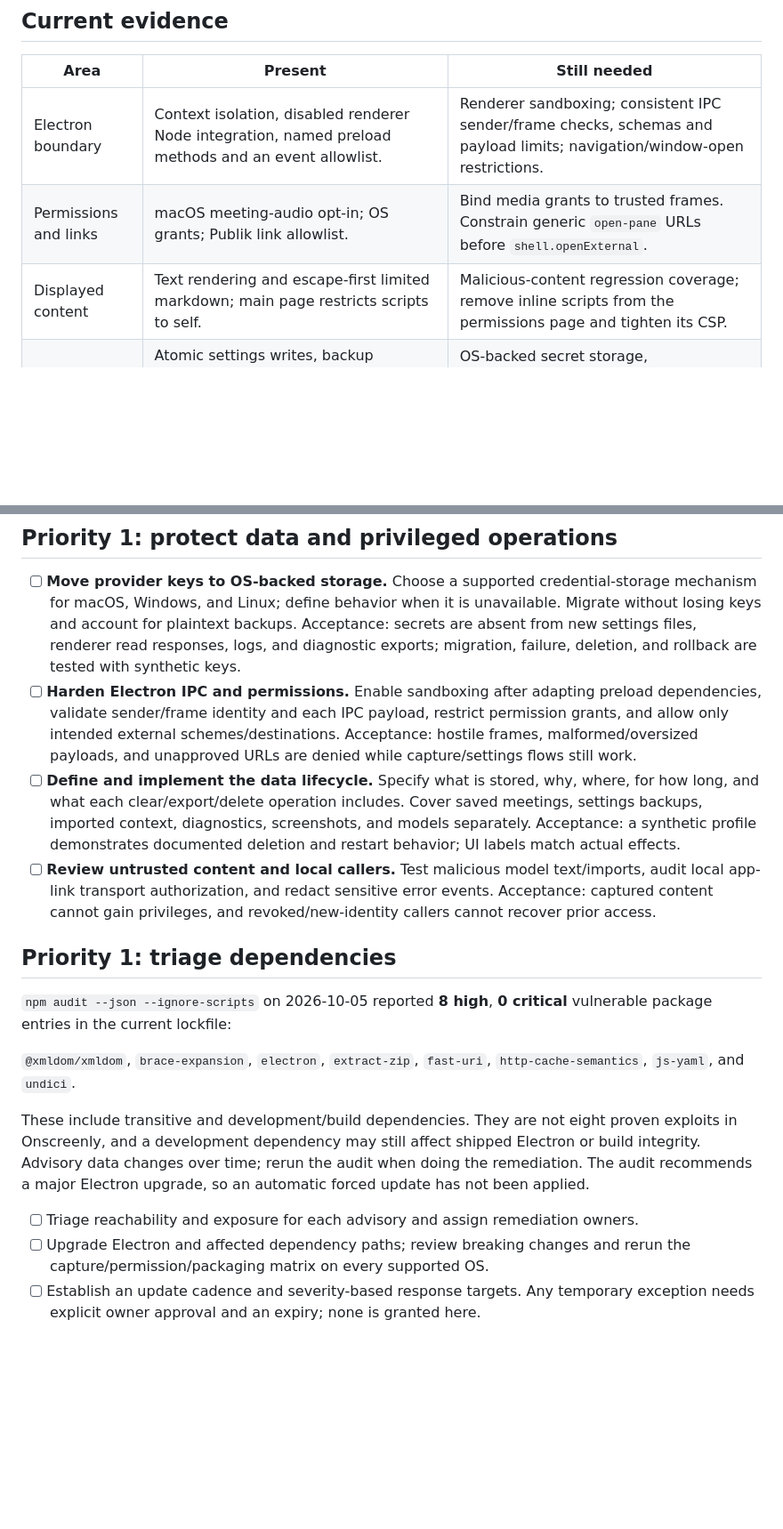
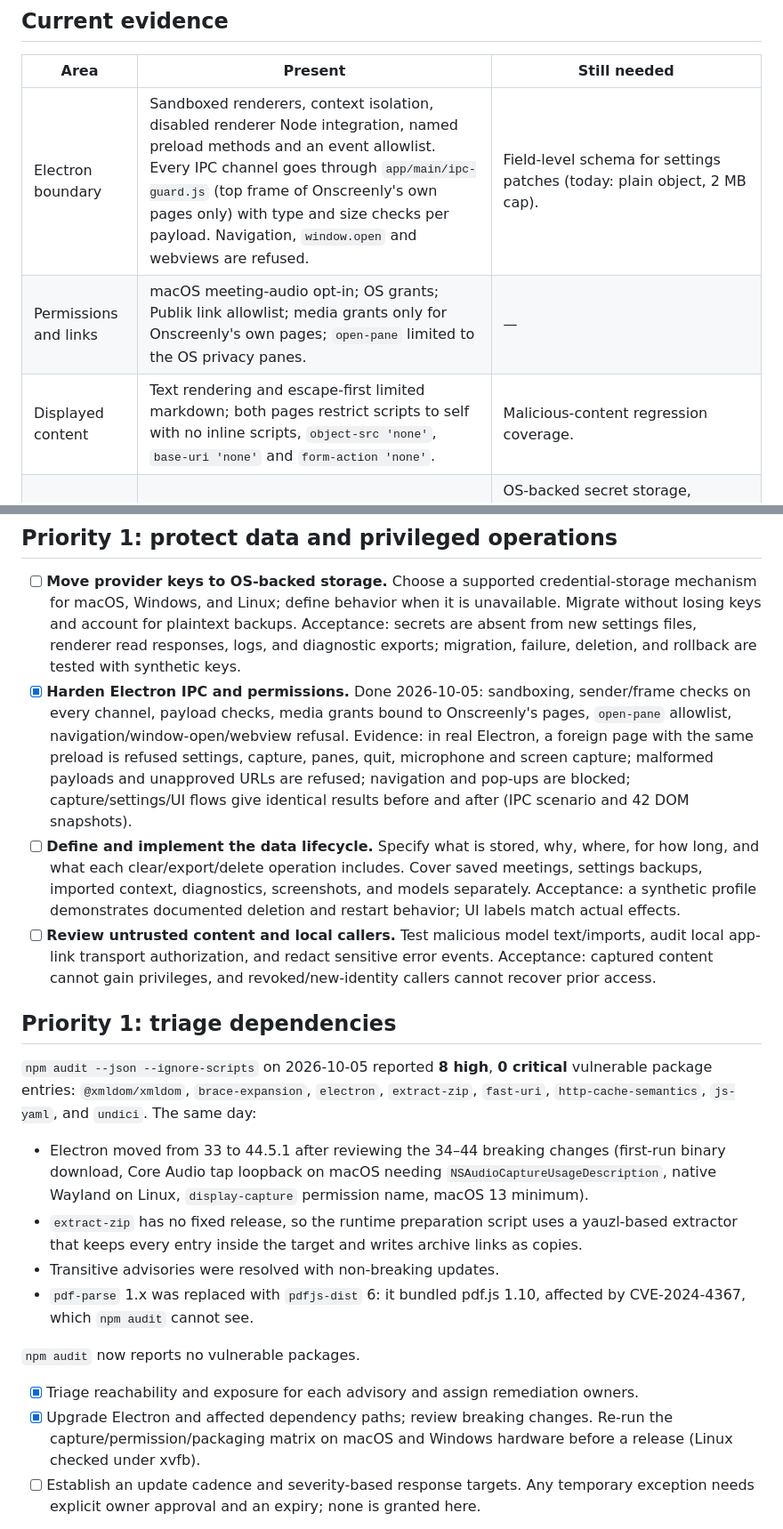
Before and after one commit to paypilotlabs/onscreenly, a Markdown page: docs/security-roadmap.md, 2 parts joined by grey strips. Shown at 89% size. Drawn GitHub-style; blank space fills up the shorter version.

Commit message:
Docs: record the Electron 44 upgrade and IPC hardening
SECURITY.md, the security roadmap and the README now describe the
sandboxed windows, the IPC sender and payload checks, the open-pane and
media-permission limits, and the clean npm audit, with the evidence from
the before/after and attack runs. What is still open stays listed.

Co-Authored-By: Claude Opus 5.5 <noreply@anthropic.com>
Claude-Session: https://claude.ai/code/session_019WXES8xu67cjGktwYdexkZ

```diff
--- a/docs/security-roadmap.md
+++ b/docs/security-roadmap.md
@@ -6,9 +6,9 @@ This is a prioritized implementation and policy backlog, dated **2026-10-05**. I
 
 | Area | Present | Still needed |
 |---|---|---|
-| Electron boundary | Context isolation, disabled renderer Node integration, named preload methods and an event allowlist. | Renderer sandboxing; consistent IPC sender/frame checks, schemas and payload limits; navigation/window-open restrictions. |
-| Permissions and links | macOS meeting-audio opt-in; OS grants; Publik link allowlist. | Bind media grants to trusted frames. Constrain generic `open-pane` URLs before `shell.openExternal`. |
-| Displayed content | Text rendering and escape-first limited markdown; main page restricts scripts to self. | Malicious-content regression coverage; remove inline scripts from the permissions page and tighten its CSP. |
+| Electron boundary | Sandboxed renderers, context isolation, disabled renderer Node integration, named preload methods and an event allowlist. Every IPC channel goes through `app/main/ipc-guard.js` (top frame of Onscreenly's own pages only) with type and size checks per payload. Navigation, `window.open` and webviews are refused. | Field-level schema for settings patches (today: plain object, 2 MB cap). |
+| Permissions and links | macOS meeting-audio opt-in; OS grants; Publik link allowlist; media grants only for Onscreenly's own pages; `open-pane` limited to the OS privacy panes. | — |
+| Displayed content | Text rendering and escape-first limited markdown; both pages restrict scripts to self with no inline scripts, `object-src 'none'`, `base-uri 'none'` and `form-action 'none'`. | Malicious-content regression coverage. |
 | Credentials and storage | Atomic settings writes, backup recovery, POSIX `0600`; Publik credentials redacted from renderer settings. | OS-backed secret storage, redacted/write-only BYO key UI, protected meeting files, and explicit handling of legacy plaintext backups. |
 | Capture and history | OS permissions, bounded meeting history, separate slide consent scoped to the application ID. | Defined retention/export/deletion behavior. The current Clear History action clears the active transcript, not saved meetings. |
 | Local app-link | Default-deny consent, timeout and revocation, minimal status data. | Review caller authentication and diagnostic redaction. Claimed Node-transport caller identity is not verified identity. |
@@ -20,20 +20,23 @@ Source anchors: `app/main/`, `preload.js`, `renderer/js/`, `renderer/permissions
 ## Priority 1: protect data and privileged operations
 
 - [ ] **Move provider keys to OS-backed storage.** Choose a supported credential-storage mechanism for macOS, Windows, and Linux; define behavior when it is unavailable. Migrate without losing keys and account for plaintext backups. Acceptance: secrets are absent from new settings files, renderer read responses, logs, and diagnostic exports; migration, failure, deletion, and rollback are tested with synthetic keys.
-- [ ] **Harden Electron IPC and permissions.** Enable sandboxing after adapting preload dependencies, validate sender/frame identity and each IPC payload, restrict permission grants, and allow only intended external schemes/destinations. Acceptance: hostile frames, malformed/oversized payloads, and unapproved URLs are denied while capture/settings flows still work.
+- [x] **Harden Electron IPC and permissions.** Done 2026-10-05: sandboxing, sender/frame checks on every channel, payload checks, media grants bound to Onscreenly's pages, `open-pane` allowlist, navigation/window-open/webview refusal. Evidence: in real Electron, a foreign page with the same preload is refused settings, capture, panes, quit, microphone and screen capture; malformed payloads and unapproved URLs are refused; navigation and pop-ups are blocked; capture/settings/UI flows give identical results before and after (IPC scenario and 42 DOM snapshots).
 - [ ] **Define and implement the data lifecycle.** Specify what is stored, why, where, for how long, and what each clear/export/delete operation includes. Cover saved meetings, settings backups, imported context, diagnostics, screenshots, and models separately. Acceptance: a synthetic profile demonstrates documented deletion and restart behavior; UI labels match actual effects.
 - [ ] **Review untrusted content and local callers.** Test malicious model text/imports, audit local app-link transport authorization, and redact sensitive error events. Acceptance: captured content cannot gain privileges, and revoked/new-identity callers cannot recover prior access.
 
 ## Priority 1: triage dependencies
 
-`npm audit --json --ignore-scripts` on 2026-10-05 reported **8 high**, **0 critical** vulnerable package entries in the current lockfile:
+`npm audit --json --ignore-scripts` on 2026-10-05 reported **8 high**, **0 critical** vulnerable package entries: `@xmldom/xmldom`, `brace-expansion`, `electron`, `extract-zip`, `fast-uri`, `http-cache-semantics`, `js-yaml`, and `undici`. The same day:
 
-`@xmldom/xmldom`, `brace-expansion`, `electron`, `extract-zip`, `fast-uri`, `http-cache-semantics`, `js-yaml`, and `undici`.
+- Electron moved from 33 to 44.5.1 after reviewing the 34–44 breaking changes (first-run binary download, Core Audio tap loopback on macOS needing `NSAudioCaptureUsageDescription`, native Wayland on Linux, `display-capture` permission name, macOS 13 minimum).
+- `extract-zip` has no fixed release, so the runtime preparation script uses a yauzl-based extractor that keeps every entry inside the target and writes archive links as copies.
+- Transitive advisories were resolved with non-breaking updates.
+- `pdf-parse` 1.x was replaced with `pdfjs-dist` 6: it bundled pdf.js 1.10, affected by CVE-2024-4367, which `npm audit` cannot see.
 
-These include transitive and development/build dependencies. They are not eight proven exploits in Onscreenly, and a development dependency may still affect shipped Electron or build integrity. Advisory data changes over time; rerun the audit when doing the remediation. The audit recommends a major Electron upgrade, so an automatic forced update has not been applied.
+`npm audit` now reports no vulnerable packages.
 
-- [ ] Triage reachability and exposure for each advisory and assign remediation owners.
-- [ ] Upgrade Electron and affected dependency paths; review breaking changes and rerun the capture/permission/packaging matrix on every supported OS.
+- [x] Triage reachability and exposure for each advisory and assign remediation owners.
+- [x] Upgrade Electron and affected dependency paths; review breaking changes. Re-run the capture/permission/packaging matrix on macOS and Windows hardware before a release (Linux checked under xvfb).
 - [ ] Establish an update cadence and severity-based response targets. Any temporary exception needs explicit owner approval and an expiry; none is granted here.
 
 Acceptance: no unresolved reachable high/critical finding ships without an explicit reviewed exception; record residual advisory findings rather than hiding them with audit suppression.
```
Also changed, not shown: README.md (+2 -2 lines), SECURITY.md (+2 -2 lines).
